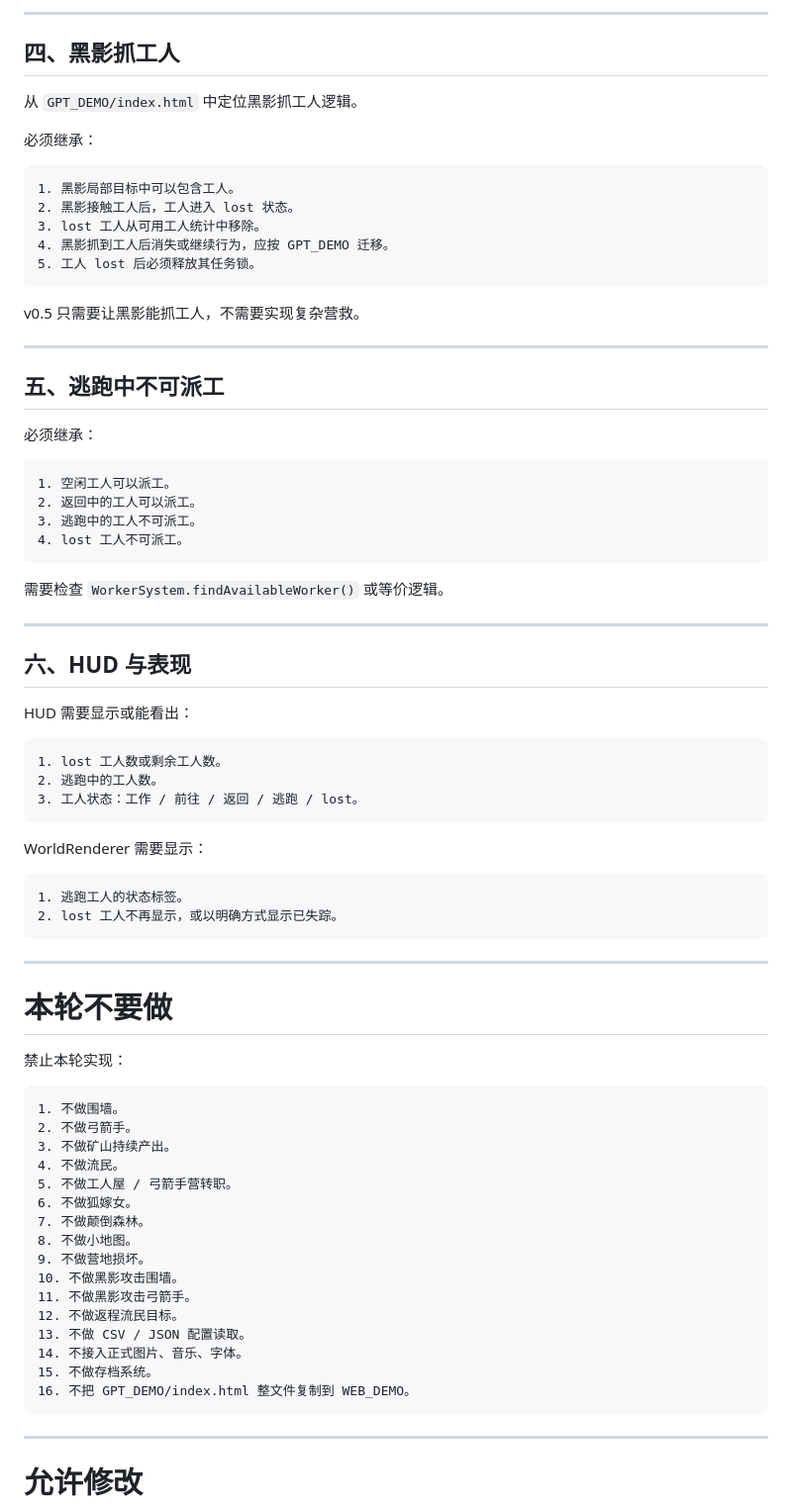
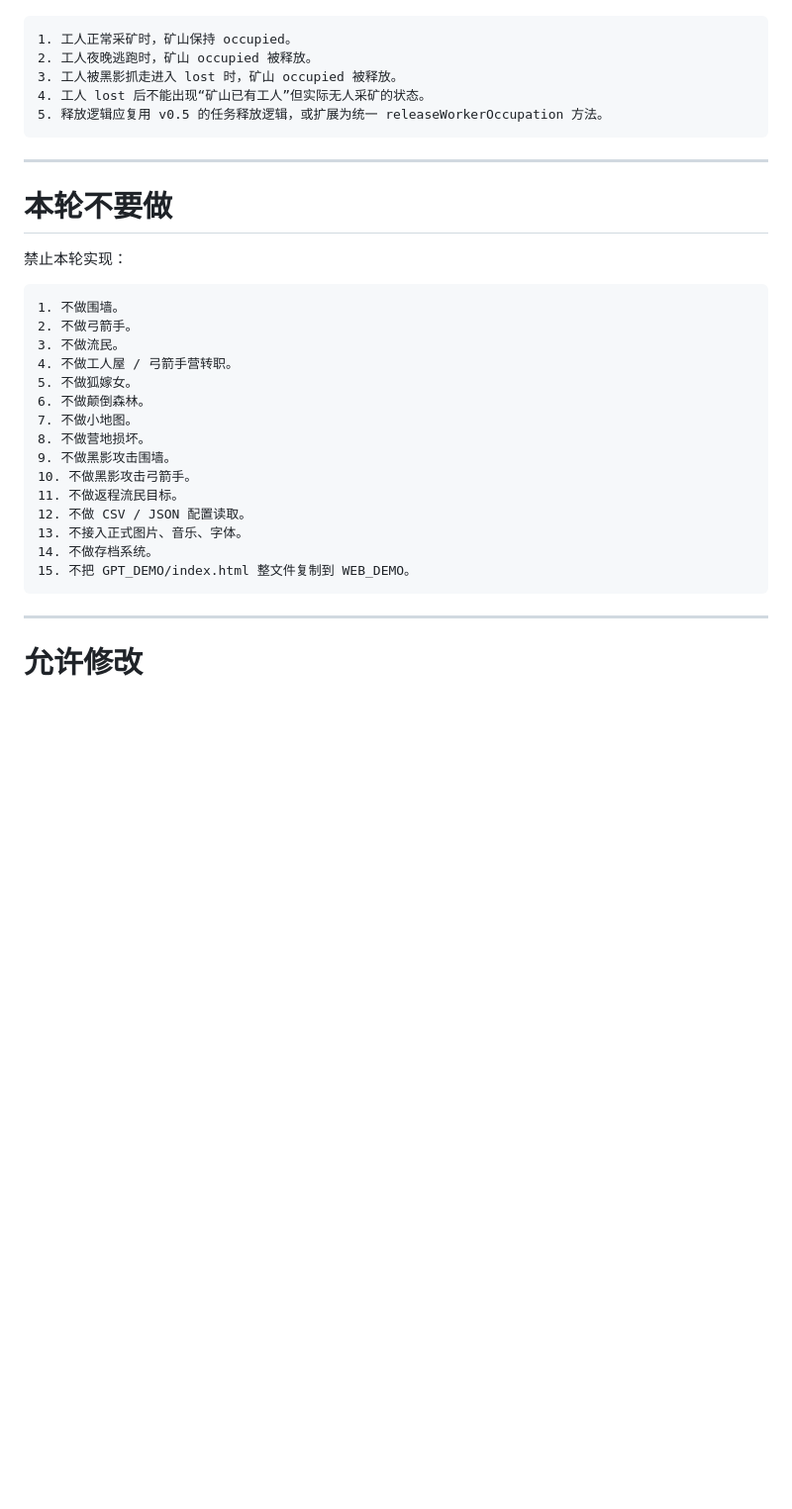
Before and after one commit to fengtingzhe/SES, a Markdown page: WEB_DEMO/docs/codex_tasks.md, the part around one of its changes. Shown at 99% size. Drawn GitHub-style; blank space fills up the shorter version.

````diff
--- a/WEB_DEMO/docs/codex_tasks.md
+++ b/WEB_DEMO/docs/codex_tasks.md
@@ -173,53 +178,8 @@ worker.path 指向所属家园
----
-
-## 四、黑影抓工人
-
-从 `GPT_DEMO/index.html` 中定位黑影抓工人逻辑。
-
-必须继承：
-
-```text
-1. 黑影局部目标中可以包含工人。
-2. 黑影接触工人后，工人进入 lost 状态。
-3. lost 工人从可用工人统计中移除。
-4. 黑影抓到工人后消失或继续行为，应按 GPT_DEMO 迁移。
-5. 工人 lost 后必须释放其任务锁。
-```
-
-v0.5 只需要让黑影能抓工人，不需要实现复杂营救。
-
----
-
-## 五、逃跑中不可派工
-
-必须继承：
-
-```text
-1. 空闲工人可以派工。
-2. 返回中的工人可以派工。
-3. 逃跑中的工人不可派工。
-4. lost 工人不可派工。
-```
-
-需要检查 `WorkerSystem.findAvailableWorker()` 或等价逻辑。
-
----
-
-## 六、HUD 与表现
-
-HUD 需要显示或能看出：
-
-```text
-1. lost 工人数或剩余工人数。
-2. 逃跑中的工人数。
-3. 工人状态：工作 / 前往 / 返回 / 逃跑 / lost。
-```
-
-WorldRenderer 需要显示：
-
-```text
-1. 逃跑工人的状态标签。
-2. lost 工人不再显示，或以明确方式显示已失踪。
+1. 工人正常采矿时，矿山保持 occupied。
+2. 工人夜晚逃跑时，矿山 occupied 被释放。
+3. 工人被黑影抓走进入 lost 时，矿山 occupied 被释放。
+4. 工人 lost 后不能出现“矿山已有工人”但实际无人采矿的状态。
+5. 释放逻辑应复用 v0.5 的任务释放逻辑，或扩展为统一 releaseWorkerOccupation 方法。
 ```
 
 ---
@@ -231,20 +191,19 @@ WorldRenderer 需要显示：
 ```text
 1. 不做围墙。
 2. 不做弓箭手。
-3. 不做矿山持续产出。
-4. 不做流民。
-5. 不做工人屋 / 弓箭手营转职。
-6. 不做狐嫁女。
-7. 不做颠倒森林。
-8. 不做小地图。
-9. 不做营地损坏。
-10. 不做黑影攻击围墙。
-11. 不做黑影攻击弓箭手。
-12. 不做返程流民目标。
-13. 不做 CSV / JSON 配置读取。
-14. 不接入正式图片、音乐、字体。
-15. 不做存档系统。
-16. 不把 GPT_DEMO/index.html 整文件复制到 WEB_DEMO。
+3. 不做流民。
+4. 不做工人屋 / 弓箭手营转职。
+5. 不做狐嫁女。
+6. 不做颠倒森林。
+7. 不做小地图。
+8. 不做营地损坏。
+9. 不做黑影攻击围墙。
+10. 不做黑影攻击弓箭手。
+11. 不做返程流民目标。
+12. 不做 CSV / JSON 配置读取。
+13. 不接入正式图片、音乐、字体。
+14. 不做存档系统。
+15. 不把 GPT_DEMO/index.html 整文件复制到 WEB_DEMO。
 ```
 
 ---
````
Also changed, not shown: other parts of WEB_DEMO/docs/codex_tasks.md (+112 -108 lines).
